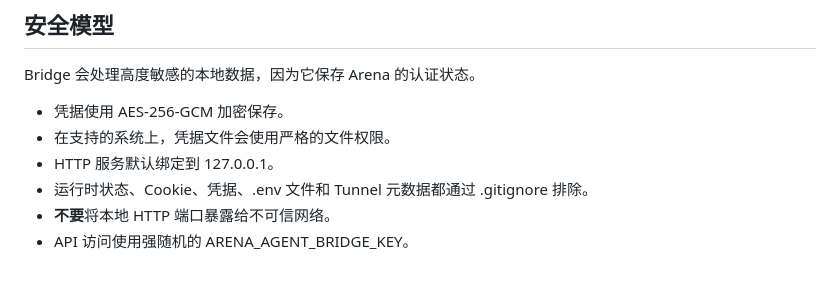
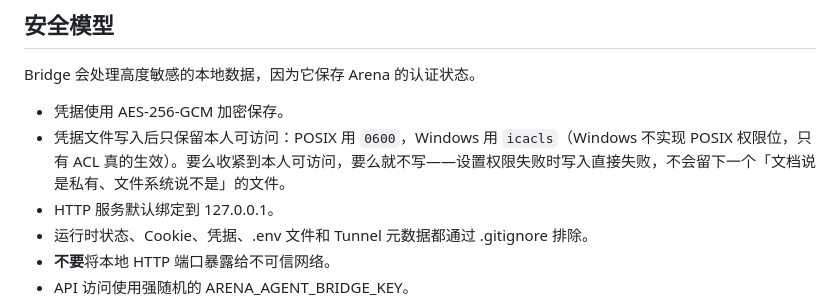
Before and after one commit to Gandhara2077/arena-local-bridge, a Markdown page: README.zh-CN.md, the part around the change. Drawn GitHub-style; blank space fills up the shorter version.

Commit message:
chore: reconcile README.zh-CN.md after main merges

```diff
--- a/README.zh-CN.md
+++ b/README.zh-CN.md
@@ -250,7 +250,7 @@ Preamble **每个 Session 只发送一次**，并且只在 Tunnel 正常运行
 Bridge 会处理高度敏感的本地数据，因为它保存 Arena 的认证状态。
 
 - 凭据使用 AES-256-GCM 加密保存。
-- 在支持的系统上，凭据文件会使用严格的文件权限。
+- 凭据文件写入后只保留本人可访问：POSIX 用 `0600`，Windows 用 `icacls`（Windows 不实现 POSIX 权限位，只有 ACL 真的生效）。要么收紧到本人可访问，要么就不写——设置权限失败时写入直接失败，不会留下一个「文档说是私有、文件系统说不是」的文件。
 - HTTP 服务默认绑定到 127.0.0.1。
 - 运行时状态、Cookie、凭据、.env 文件和 Tunnel 元数据都通过 .gitignore 排除。
 - **不要**将本地 HTTP 端口暴露给不可信网络。
```
